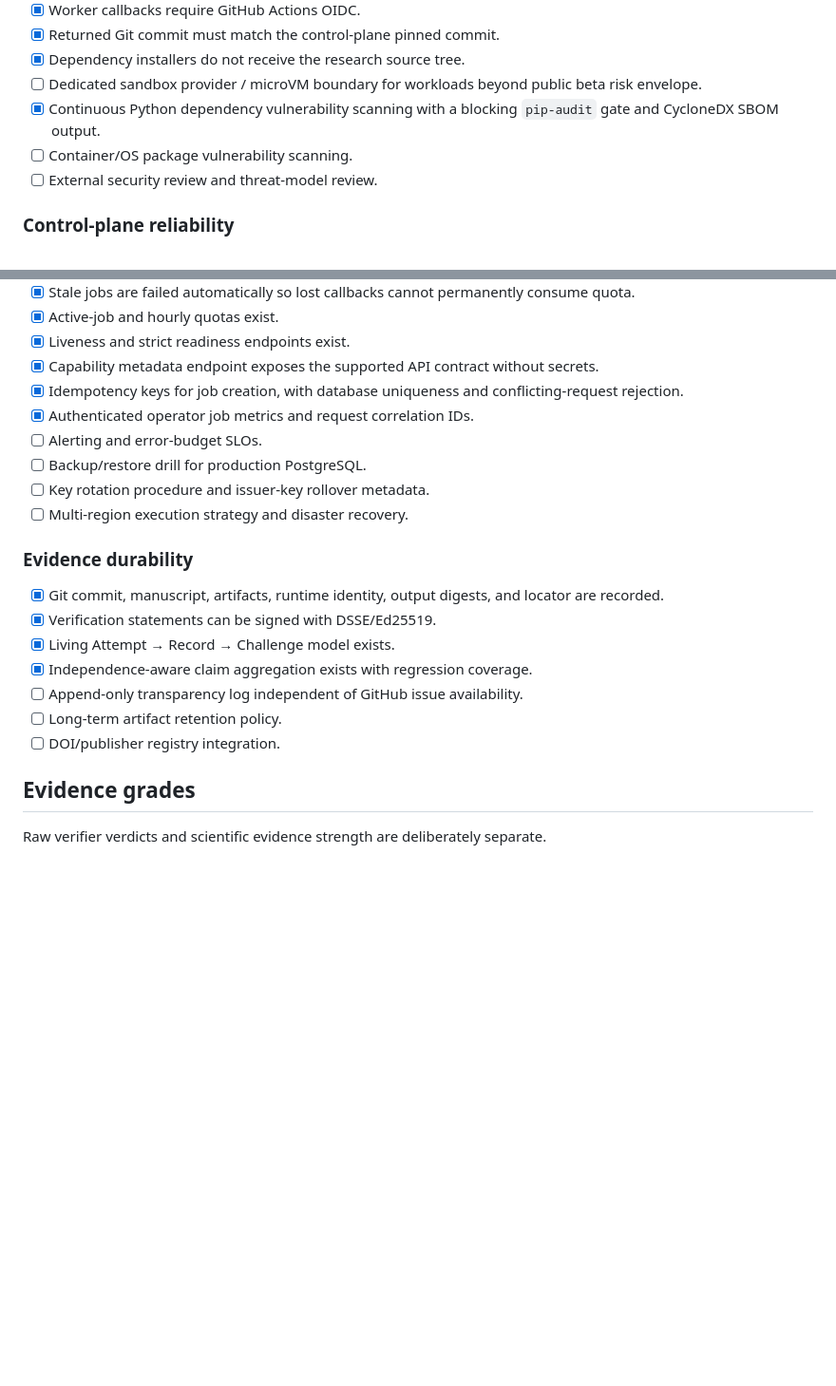
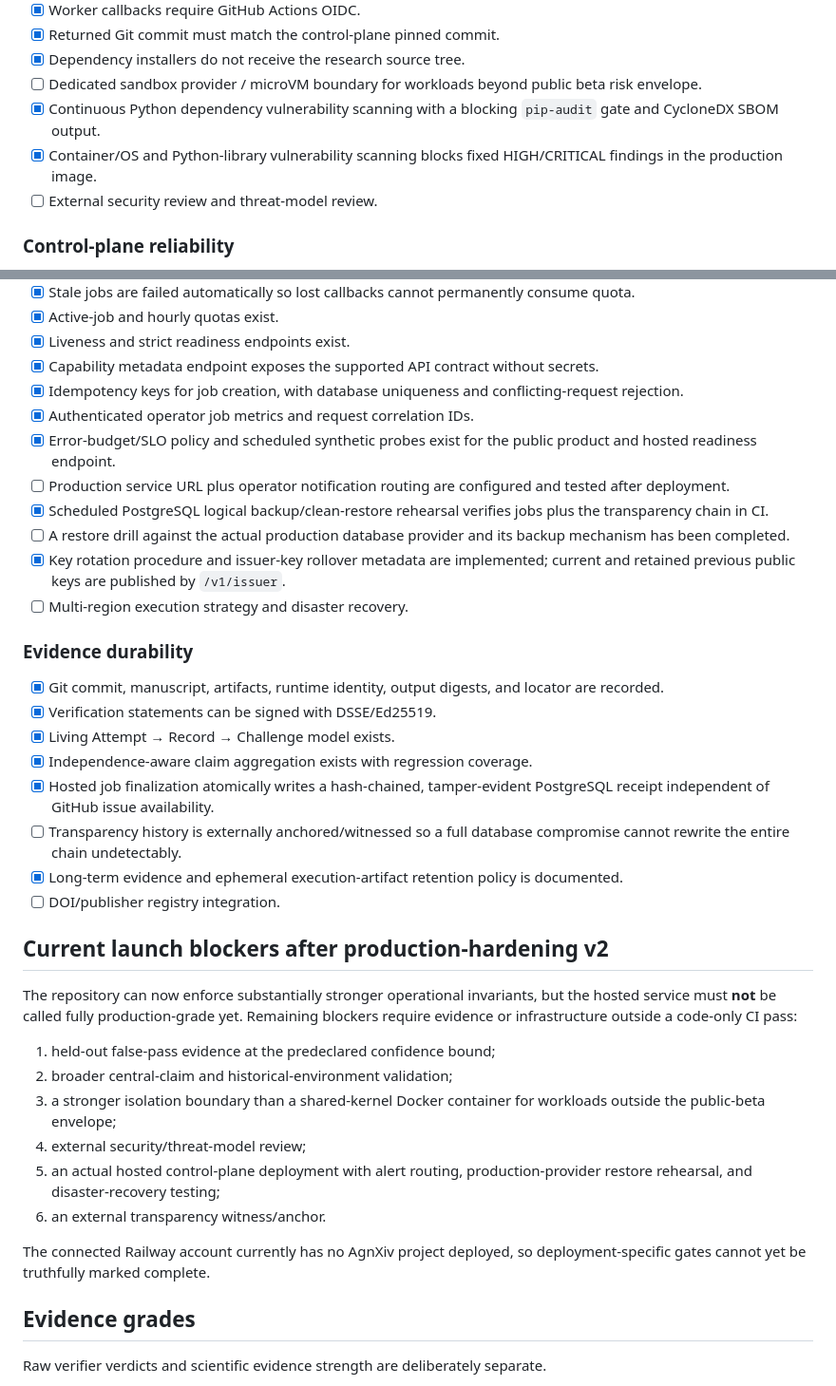
Before and after one commit to sushxnthd/agnXiv, a Markdown page: docs/PRODUCTION_READINESS.md, 2 parts joined by grey strips. Shown at 95% size. Rendered like a GitHub page; blank space fills up the shorter version.

Commit message:
Update production readiness with proven hardening gates and explicit external blockers

```diff
--- a/docs/PRODUCTION_READINESS.md
+++ b/docs/PRODUCTION_READINESS.md
@@ -30,7 +30,7 @@ All P0 items must be true before calling the hosted service production-grade.
 - [x] Dependency installers do not receive the research source tree.
 - [ ] Dedicated sandbox provider / microVM boundary for workloads beyond public beta risk envelope.
 - [x] Continuous Python dependency vulnerability scanning with a blocking `pip-audit` gate and CycloneDX SBOM output.
-- [ ] Container/OS package vulnerability scanning.
+- [x] Container/OS and Python-library vulnerability scanning blocks fixed HIGH/CRITICAL findings in the production image.
 - [ ] External security review and threat-model review.
 
 ### Control-plane reliability
@@ -45,9 +45,11 @@ All P0 items must be true before calling the hosted service production-grade.
 - [x] Capability metadata endpoint exposes the supported API contract without secrets.
 - [x] Idempotency keys for job creation, with database uniqueness and conflicting-request rejection.
 - [x] Authenticated operator job metrics and request correlation IDs.
-- [ ] Alerting and error-budget SLOs.
-- [ ] Backup/restore drill for production PostgreSQL.
-- [ ] Key rotation procedure and issuer-key rollover metadata.
+- [x] Error-budget/SLO policy and scheduled synthetic probes exist for the public product and hosted readiness endpoint.
+- [ ] Production service URL plus operator notification routing are configured and tested after deployment.
+- [x] Scheduled PostgreSQL logical backup/clean-restore rehearsal verifies jobs plus the transparency chain in CI.
+- [ ] A restore drill against the actual production database provider and its backup mechanism has been completed.
+- [x] Key rotation procedure and issuer-key rollover metadata are implemented; current and retained previous public keys are published by `/v1/issuer`.
 - [ ] Multi-region execution strategy and disaster recovery.
 
 ### Evidence durability
@@ -56,9 +58,23 @@ All P0 items must be true before calling the hosted service production-grade.
 - [x] Verification statements can be signed with DSSE/Ed25519.
 - [x] Living Attempt → Record → Challenge model exists.
 - [x] Independence-aware claim aggregation exists with regression coverage.
-- [ ] Append-only transparency log independent of GitHub issue availability.
-- [ ] Long-term artifact retention policy.
+- [x] Hosted job finalization atomically writes a hash-chained, tamper-evident PostgreSQL receipt independent of GitHub issue availability.
+- [ ] Transparency history is externally anchored/witnessed so a full database compromise cannot rewrite the entire chain undetectably.
+- [x] Long-term evidence and ephemeral execution-artifact retention policy is documented.
 - [ ] DOI/publisher registry integration.
+
+## Current launch blockers after production-hardening v2
+
+The repository can now enforce substantially stronger operational invariants, but the hosted service must **not** be called fully production-grade yet. Remaining blockers require evidence or infrastructure outside a code-only CI pass:
+
+1. held-out false-pass evidence at the predeclared confidence bound;
+2. broader central-claim and historical-environment validation;
+3. a stronger isolation boundary than a shared-kernel Docker container for workloads outside the public-beta envelope;
+4. external security/threat-model review;
+5. an actual hosted control-plane deployment with alert routing, production-provider restore rehearsal, and disaster-recovery testing;
+6. an external transparency witness/anchor.
+
+The connected Railway account currently has no AgnXiv project deployed, so deployment-specific gates cannot yet be truthfully marked complete.
 
 ## Evidence grades
 
```
